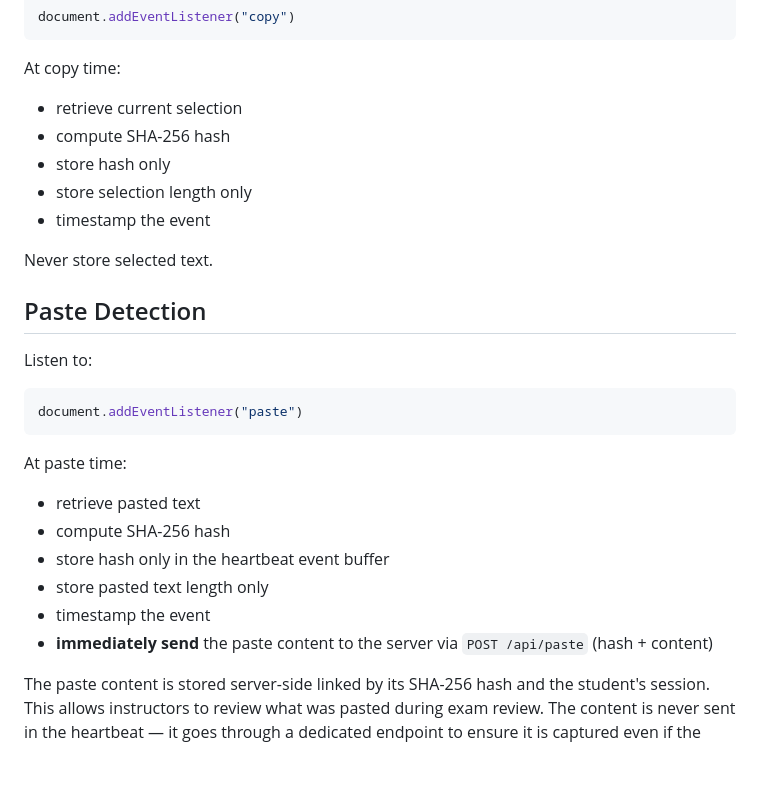
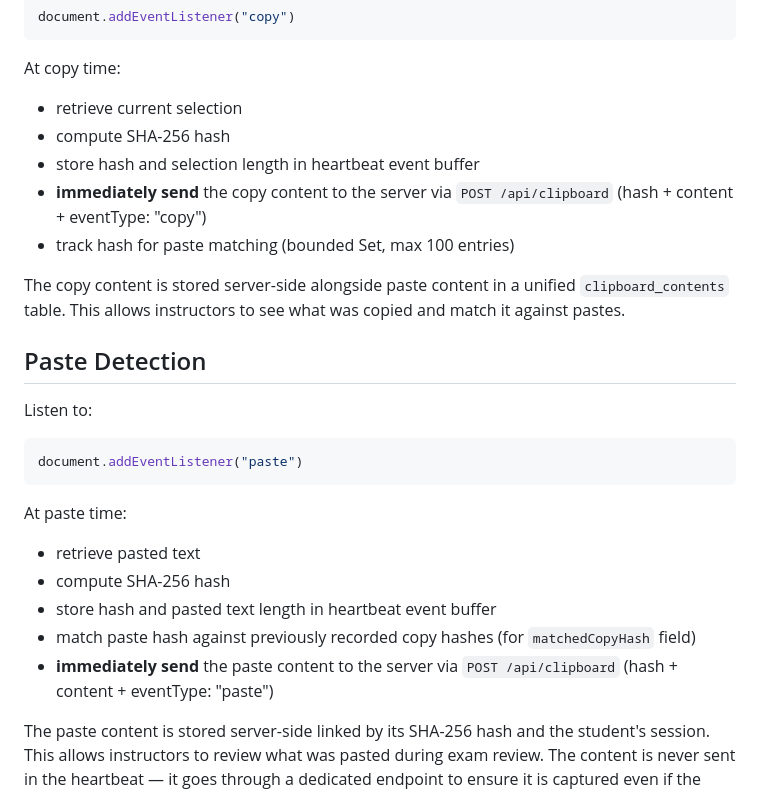
Before and after one commit to dhmmasson/seb-monitor, a Markdown page: vision.md, the part around the change. Drawn GitHub-style; blank space fills up the shorter version.

```diff
--- a/vision.md
+++ b/vision.md
@@ -94,11 +94,11 @@ At copy time:
 
 * retrieve current selection
 * compute SHA-256 hash
-* store hash only
-* store selection length only
-* timestamp the event
+* store hash and selection length in heartbeat event buffer
+* **immediately send** the copy content to the server via `POST /api/clipboard` (hash + content + eventType: "copy")
+* track hash for paste matching (bounded Set, max 100 entries)
 
-Never store selected text.
+The copy content is stored server-side alongside paste content in a unified `clipboard_contents` table. This allows instructors to see what was copied and match it against pastes.
 
 ## Paste Detection
 
@@ -112,10 +112,9 @@ At paste time:
 
 * retrieve pasted text
 * compute SHA-256 hash
-* store hash only in the heartbeat event buffer
-* store pasted text length only
-* timestamp the event
-* **immediately send** the paste content to the server via `POST /api/paste` (hash + content)
+* store hash and pasted text length in heartbeat event buffer
+* match paste hash against previously recorded copy hashes (for `matchedCopyHash` field)
+* **immediately send** the paste content to the server via `POST /api/clipboard` (hash + content + eventType: "paste")
 
 The paste content is stored server-side linked by its SHA-256 hash and the student's session. This allows instructors to review what was pasted during exam review. The content is never sent in the heartbeat — it goes through a dedicated endpoint to ensure it is captured even if the heartbeat fails.
 
```
Also changed, not shown: plan.md (+27 -19 lines).
